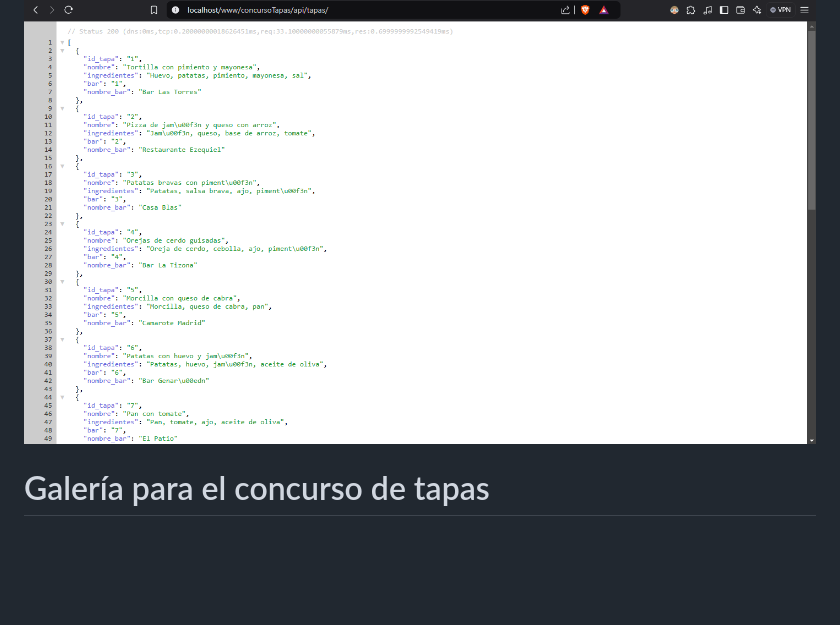
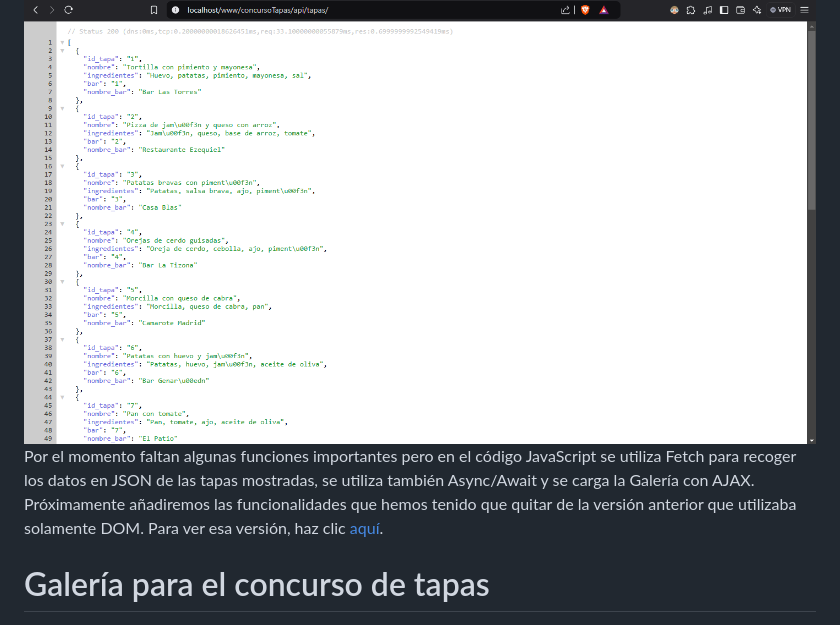
Before and after one commit to jflorc01/galeriaDOM, a Markdown page: README.md, the part around the change. Drawn GitHub-style; blank space fills up the shorter version.

```diff
--- a/README.md
+++ b/README.md
@@ -13,6 +13,8 @@ Se puede probar que la API funciona correctamente si al acceder a [http://localh
 Si no se ha podido copiar la API en esa ruta exacta, se deberá de ajustar el archivo `galeria.js` con la URL correcta.
 
 <div style="text-align: center;"><img src="img/readme/API.png"></div>
+
+Por el momento faltan algunas funciones importantes pero en el código JavaScript se utiliza Fetch para recoger los datos en JSON de las tapas mostradas, se utiliza también Async/Await y se carga la Galería con AJAX. Próximamente añadiremos las funcionalidades que hemos tenido que quitar de la versión anterior que utilizaba solamente DOM. Para ver esa versión, haz clic [aquí](https://jflorc01.github.io/galeriaDOM/).
 
 # Galería para el concurso de tapas
 
```
